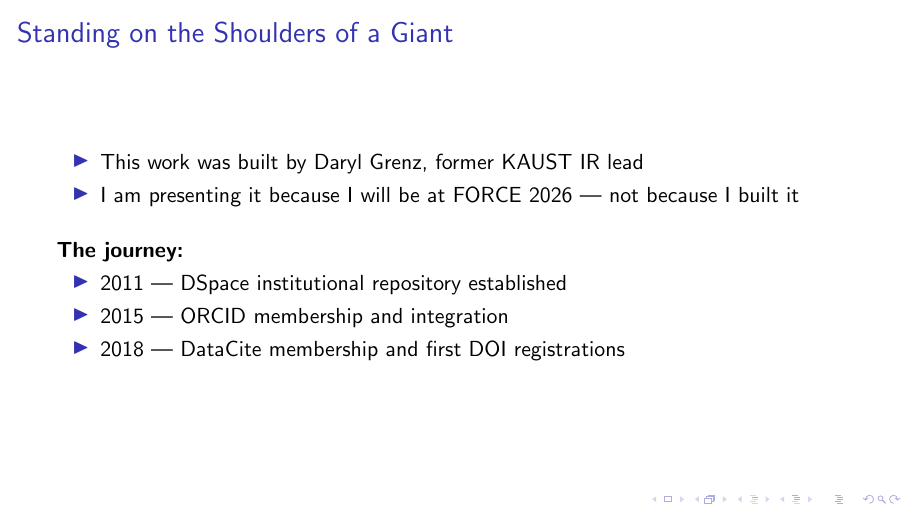
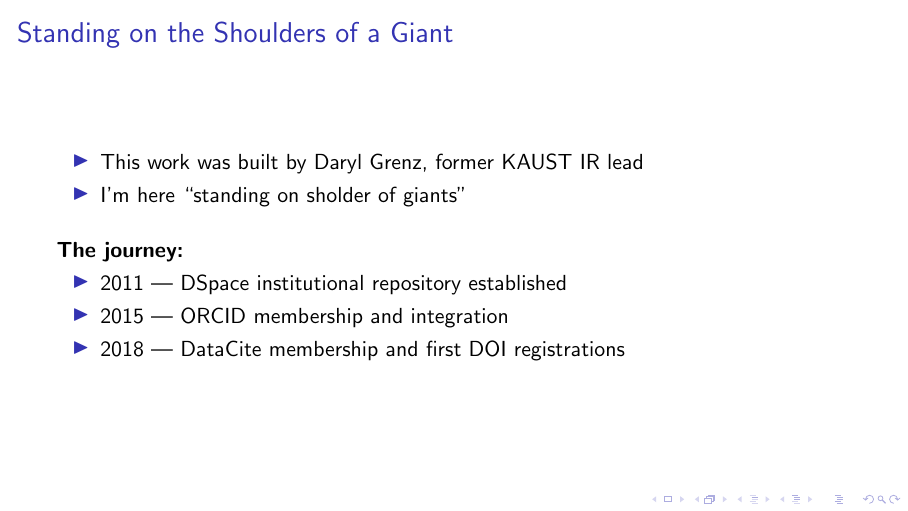
Before and after one commit to marcelomgarcia/FORCE_2026_DataCite, LaTeX slides (slides/DataCiteForce2026.tex): page 2 of 9. Compiled offline with pdfLaTeX.

Commit message:
Updates from Overleaf

```diff
--- a/slides/DataCiteForce2026.tex
+++ b/slides/DataCiteForce2026.tex
@@ -13,8 +13,7 @@
 \begin{frame}{Standing on the Shoulders of a Giant}
 \begin{itemize}
     \item This work was built by Daryl Grenz, former KAUST IR lead
-    \item I am presenting it because I will be at FORCE 2026 — not
-          because I built it
+    \item I'm here ``standing on sholder of giants''
 \end{itemize}
 \vspace{1em}
 \textbf{The journey:}
```
